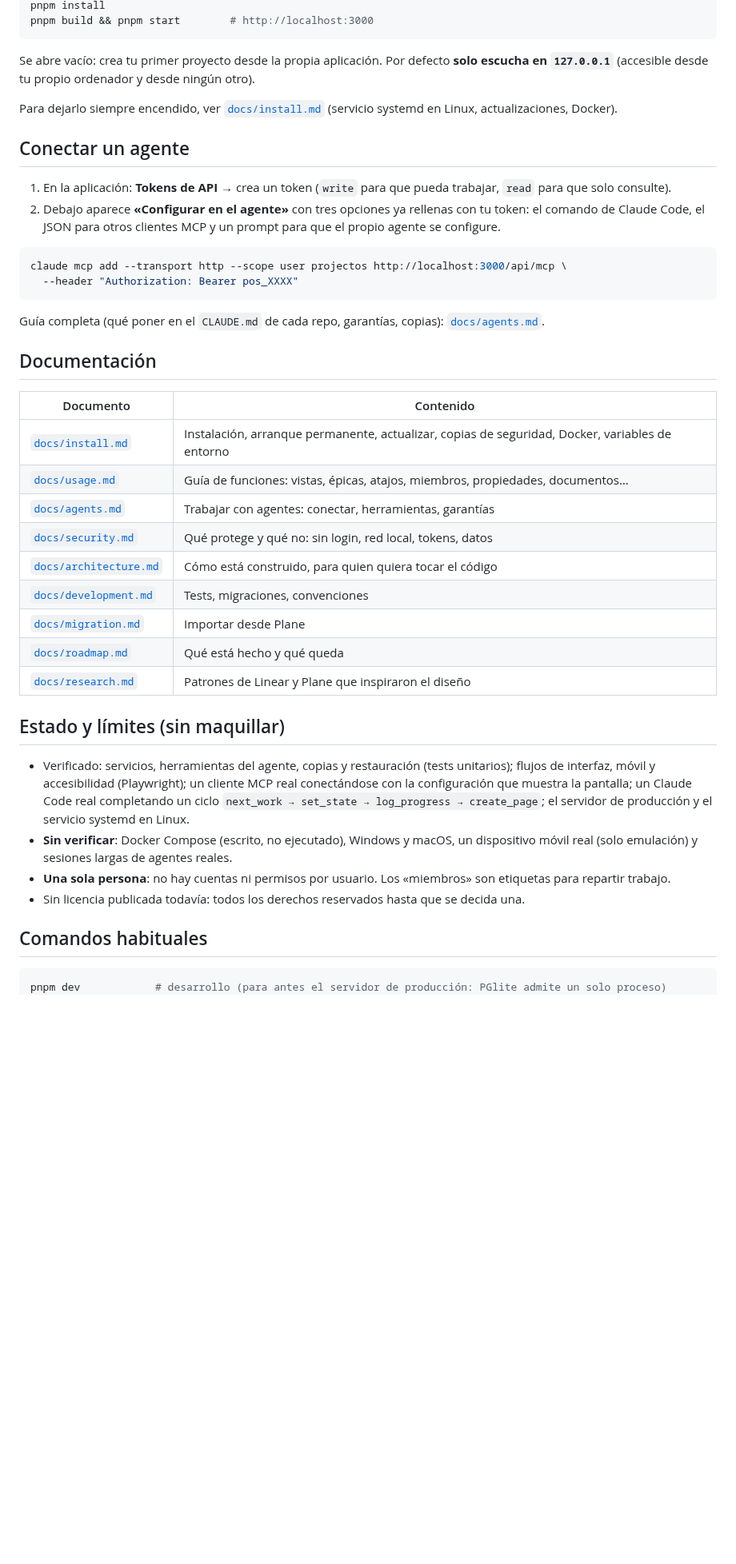
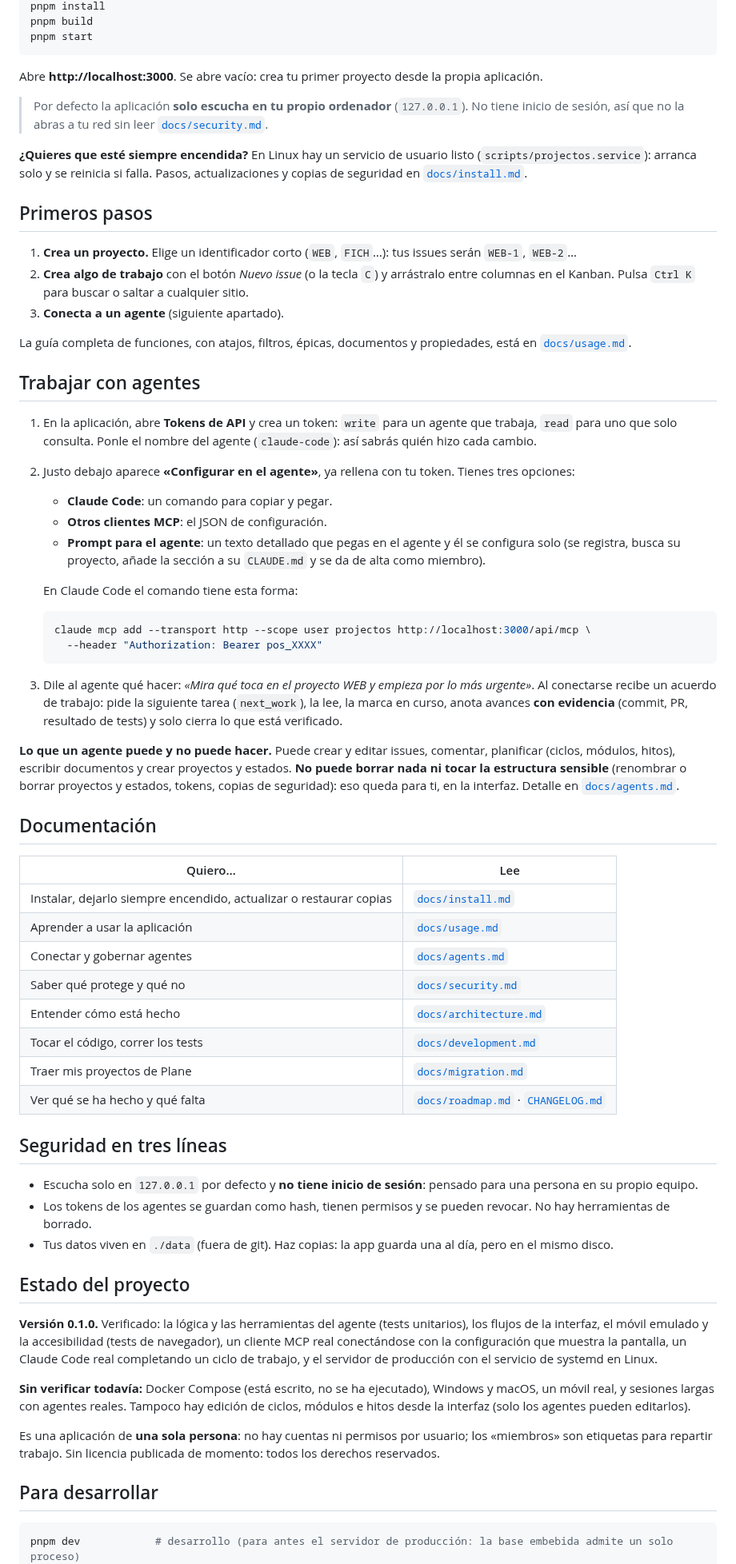
Before and after one commit to EzequielMenor/ProjectOS, a Markdown page: README.md, the part around one of its changes. Shown at 80% size. Rendered like a GitHub page; blank space fills up the shorter version.

````diff
--- a/README.md
+++ b/README.md
@@ -28,51 +65,83 @@ git clone https://github.com/EzequielMenor/ProjectOS.git projectos && cd project
 pnpm install
-pnpm build && pnpm start        # http://localhost:3000
+pnpm build
+pnpm start
 ```
 
-Se abre vacío: crea tu primer proyecto desde la propia aplicación. Por defecto **solo escucha en `127.0.0.1`**
-(accesible desde tu propio ordenador y desde ningún otro).
+Abre **http://localhost:3000**. Se abre vacío: crea tu primer proyecto desde la propia aplicación.
 
-Para dejarlo siempre encendido, ver [`docs/install.md`](docs/install.md) (servicio systemd en Linux, actualizaciones, Docker).
+> Por defecto la aplicación **solo escucha en tu propio ordenador** (`127.0.0.1`). No tiene inicio de sesión, así que no la
+> abras a tu red sin leer [`docs/security.md`](docs/security.md).
 
-## Conectar un agente
+**¿Quieres que esté siempre encendida?** En Linux hay un servicio de usuario listo (`scripts/projectos.service`): arranca solo
+y se reinicia si falla. Pasos, actualizaciones y copias de seguridad en [`docs/install.md`](docs/install.md).
 
-1. En la aplicación: **Tokens de API** → crea un token (`write` para que pueda trabajar, `read` para que solo consulte).
-2. Debajo aparece **«Configurar en el agente»** con tres opciones ya rellenas con tu token: el comando de Claude Code, el JSON
-   para otros clientes MCP y un prompt para que el propio agente se configure.
+## Primeros pasos
 
-```bash
-claude mcp add --transport http --scope user projectos http://localhost:3000/api/mcp \
-  --header "Authorization: Bearer pos_XXXX"
-```
+1. **Crea un proyecto.** Elige un identificador corto (`WEB`, `FICH`…): tus issues serán `WEB-1`, `WEB-2`…
+2. **Crea algo de trabajo** con el botón *Nuevo issue* (o la tecla `C`) y arrástralo entre columnas en el Kanban. Pulsa `Ctrl K`
+   para buscar o saltar a cualquier sitio.
+3. **Conecta a un agente** (siguiente apartado).
 
-Guía completa (qué poner en el `CLAUDE.md` de cada repo, garantías, copias): [`docs/agents.md`](docs/agents.md).
+La guía completa de funciones, con atajos, filtros, épicas, documentos y propiedades, está en [`docs/usage.md`](docs/usage.md).
+
+## Trabajar con agentes
+
+1. En la aplicación, abre **Tokens de API** y crea un token: `write` para un agente que trabaja, `read` para uno que solo consulta.
+   Ponle el nombre del agente (`claude-code`): así sabrás quién hizo cada cambio.
+2. Justo debajo aparece **«Configurar en el agente»**, ya rellena con tu token. Tienes tres opciones:
+   - **Claude Code**: un comando para copiar y pegar.
+   - **Otros clientes MCP**: el JSON de configuración.
+   - **Prompt para el agente**: un texto detallado que pegas en el agente y él se configura solo (se registra, busca su proyecto,
+     añade la sección a su `CLAUDE.md` y se da de alta como miembro).
+
+   En Claude Code el comando tiene esta forma:
+
+   ```bash
+   claude mcp add --transport http --scope user projectos http://localhost:3000/api/mcp \
+     --header "Authorization: Bearer pos_XXXX"
+   ```
+
+3. Dile al agente qué hacer: *«Mira qué toca en el proyecto WEB y empieza por lo más urgente»*. Al conectarse recibe un acuerdo
+   de trabajo: pide la siguiente tarea (`next_work`), la lee, la marca en curso, anota avances **con evidencia** (commit, PR,
+   resultado de tests) y solo cierra lo que está verificado.
+
+**Lo que un agente puede y no puede hacer.** Puede crear y editar issues, comentar, planificar (ciclos, módulos, hitos),
+escribir documentos y crear proyectos y estados. **No puede borrar nada ni tocar la estructura sensible** (renombrar o borrar
+proyectos y estados, tokens, copias de seguridad): eso queda para ti, en la interfaz. Detalle en [`docs/agents.md`](docs/agents.md).
 
 ## Documentación
 
-| Documento | Contenido |
+| Quiero… | Lee |
 |---|---|
-| [`docs/install.md`](docs/install.md) | Instalación, arranque permanente, actualizar, copias de seguridad, Docker, variables de entorno |
-| [`docs/usage.md`](docs/usage.md) | Guía de funciones: vistas, épicas, atajos, miembros, propiedades, documentos… |
-| [`docs/agents.md`](docs/agents.md) | Trabajar con agentes: conectar, herramientas, garantías |
-| [`docs/security.md`](docs/security.md) | Qué protege y qué no: sin login, red local, tokens, datos |
-| [`docs/architecture.md`](docs/architecture.md) | Cómo está construido, para quien quiera tocar el código |
-| [`docs/development.md`](docs/development.md) | Tests, migraciones, convenciones |
-| [`docs/migration.md`](docs/migration.md) | Importar desde Plane |
-| [`docs/roadmap.md`](docs/roadmap.md) | Qué está hecho y qué queda |
-| [`docs/research.md`](docs/research.md) | Patrones de Linear y Plane que inspiraron el diseño |
+| Instalar, dejarlo siempre encendido, actualizar o restaurar copias | [`docs/install.md`](docs/install.md) |
+| Aprender a usar la aplicación | [`docs/usage.md`](docs/usage.md) |
+| Conectar y gobernar agentes | [`docs/agents.md`](docs/agents.md) |
+| Saber qué protege y qué no | [`docs/security.md`](docs/security.md) |
+| Entender cómo está hecho | [`docs/architecture.md`](docs/architecture.md) |
+| Tocar el código, correr los tests | [`docs/development.md`](docs/development.md) |
+| Traer mis proyectos de Plane | [`docs/migration.md`](docs/migration.md) |
+| Ver qué se ha hecho y qué falta | [`docs/roadmap.md`](docs/roadmap.md) · [`CHANGELOG.md`](CHANGELOG.md) |
 
-## Estado y límites (sin maquillar)
+## Seguridad en tres líneas
 
-- Verificado: servicios, herramientas del agente, copias y restauración (tests unitarios); flujos de interfaz, móvil y
-  accesibilidad (Playwright); un cliente MCP real conectándose con la configuración que muestra la pantalla; un Claude Code real
-  completando un ciclo `next_work → set_state → log_progress → create_page`; el servidor de producción y el servicio systemd en Linux.
-- **Sin verificar**: Docker Compose (escrito, no ejecutado), Windows y macOS, un dispositivo móvil real (solo emulación) y
-  sesiones largas de agentes reales.
-- **Una sola persona**: no hay cuentas ni permisos por usuario. Los «miembros» son etiquetas para repartir trabajo.
-- Sin licencia publicada todavía: todos los derechos reservados hasta que se decida una.
+- Escucha solo en `127.0.0.1` por defecto y **no tiene inicio de sesión**: pensado para una persona en su propio equipo.
+- Los tokens de los agentes se guardan como hash, tienen permisos y se pueden revocar. No hay herramientas de borrado.
+- Tus datos viven en `./data` (fuera de git). Haz copias: la app guarda una al día, pero en el mismo disco.
 
-## Comandos habituales
+## Estado del proyecto
+
+**Versión 0.1.0.** Verificado: la lógica y las herramientas del agente (tests unitarios), los flujos de la interfaz, el móvil
+emulado y la accesibilidad (tests de navegador), un cliente MCP real conectándose con la configuración que muestra la pantalla,
+un Claude Code real completando un ciclo de trabajo, y el servidor de producción con el servicio de systemd en Linux.
+
+**Sin verificar todavía:** Docker Compose (está escrito, no se ha ejecutado), Windows y macOS, un móvil real, y sesiones largas
+con agentes reales. Tampoco hay edición de ciclos, módulos e hitos desde la interfaz (solo los agentes pueden editarlos).
+
+Es una aplicación de **una sola persona**: no hay cuentas ni permisos por usuario; los «miembros» son etiquetas para repartir
+trabajo. Sin licencia publicada de momento: todos los derechos reservados.
+
+## Para desarrollar
 
 ```bash
-pnpm dev            # desarrollo (para antes el servidor de producción: PGlite admite un solo proceso)
+pnpm dev            # desarrollo (para antes el servidor de producción: la base embebida admite un solo proceso)
 pnpm test           # tests unitarios (Vitest)
````
Also changed, not shown: other parts of README.md (+59 -20 lines), docs/img/board.png (added), docs/img/epics.png (added), docs/img/issue.png (added).
